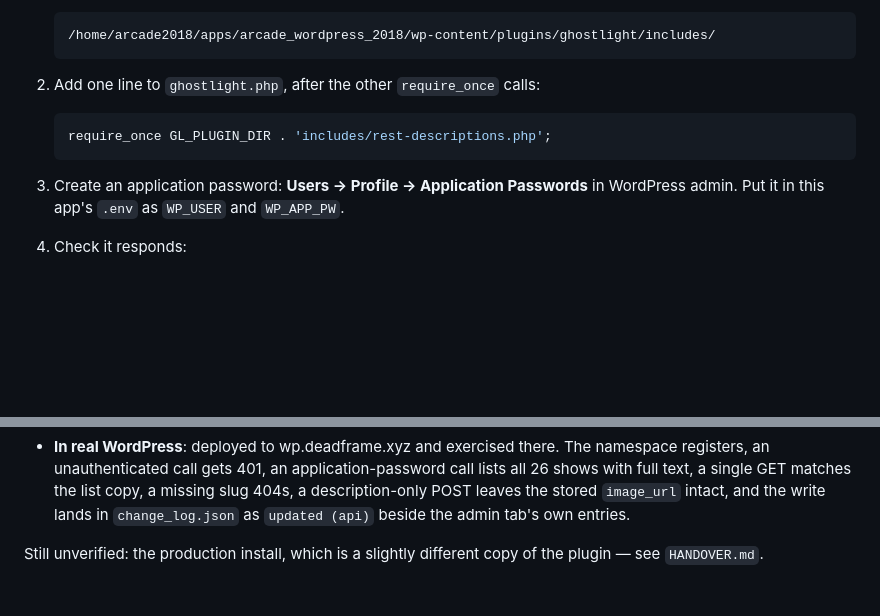
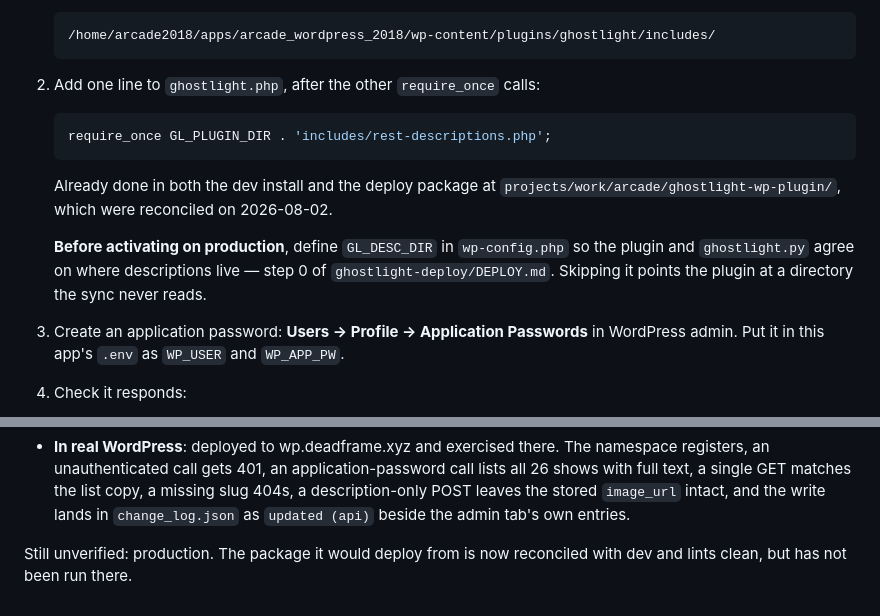
Before and after one commit to pyprk/ACT_leepair, a Markdown page: wordpress-plugin/README.md, 2 parts joined by grey strips. Rendered like a GitHub page; blank space fills up the shorter version.

````diff
--- a/wordpress-plugin/README.md
+++ b/wordpress-plugin/README.md
@@ -48,6 +48,15 @@ Basic.
    require_once GL_PLUGIN_DIR . 'includes/rest-descriptions.php';
    ```
 
+   Already done in both the dev install and the deploy package at
+   `projects/work/arcade/ghostlight-wp-plugin/`, which were reconciled on
+   2026-08-02.
+
+   **Before activating on production**, define `GL_DESC_DIR` in
+   `wp-config.php` so the plugin and `ghostlight.py` agree on where
+   descriptions live — step 0 of `ghostlight-deploy/DEPLOY.md`. Skipping it
+   points the plugin at a directory the sync never reads.
+
 3. Create an application password: **Users → Profile → Application Passwords**
    in WordPress admin. Put it in this app's `.env` as `WP_USER` and
    `WP_APP_PW`.
@@ -79,5 +88,5 @@ Nothing needs restarting — WordPress picks up the route on the next request.
   the stored `image_url` intact, and the write lands in `change_log.json` as
   `updated (api)` beside the admin tab's own entries.
 
-Still unverified: the production install, which is a slightly different copy of
-the plugin — see `HANDOVER.md`.
+Still unverified: production. The package it would deploy from is now
+reconciled with dev and lints clean, but has not been run there.
````
Also changed, not shown: HANDOVER.md (+32 -9 lines).
